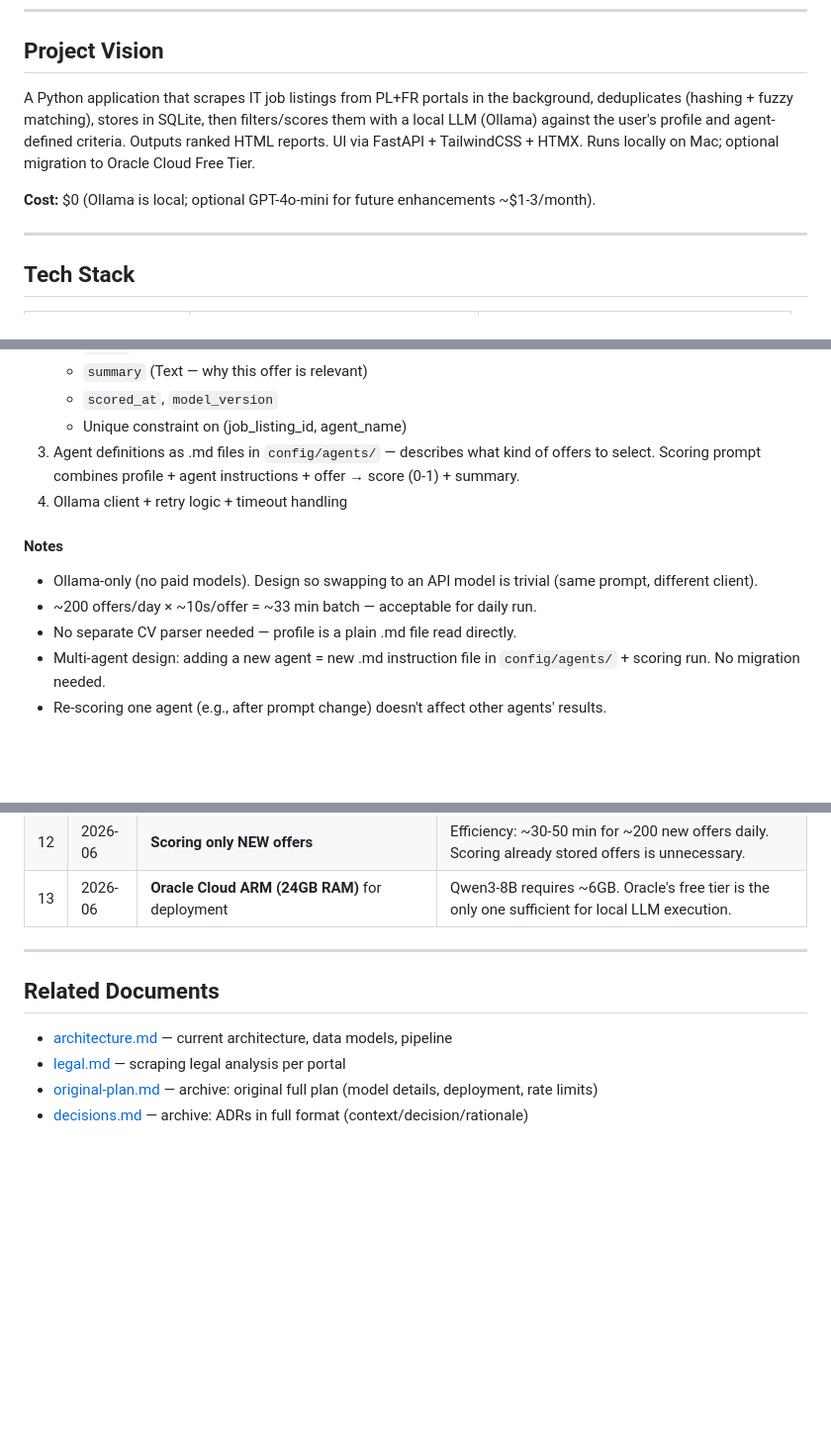
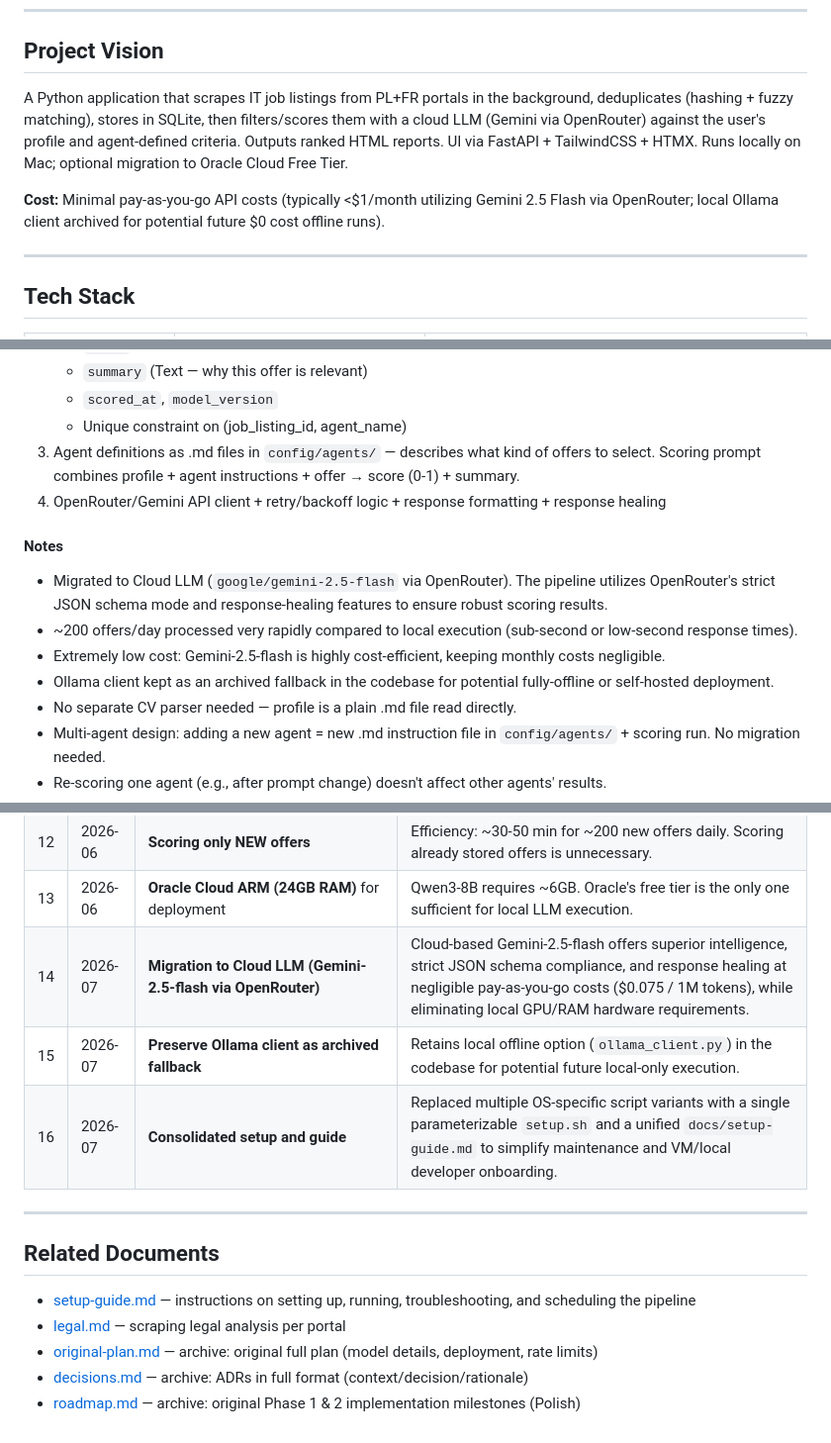
Before and after one commit to Havac25/career-scout-ai, a Markdown page: docs/project-plan.md, 3 parts joined by grey strips. Shown at 99% size. Drawn GitHub-style; blank space fills up the shorter version.

Commit message:
docs: updating project-plan.md with openrouter migration and scoring sequence diagram

```diff
--- a/docs/project-plan.md
+++ b/docs/project-plan.md
@@ -28,9 +28,9 @@
 
 ## Project Vision
 
-A Python application that scrapes IT job listings from PL+FR portals in the background, deduplicates (hashing + fuzzy matching), stores in SQLite, then filters/scores them with a local LLM (Ollama) against the user's profile and agent-defined criteria. Outputs ranked HTML reports. UI via FastAPI + TailwindCSS + HTMX. Runs locally on Mac; optional migration to Oracle Cloud Free Tier.
+A Python application that scrapes IT job listings from PL+FR portals in the background, deduplicates (hashing + fuzzy matching), stores in SQLite, then filters/scores them with a cloud LLM (Gemini via OpenRouter) against the user's profile and agent-defined criteria. Outputs ranked HTML reports. UI via FastAPI + TailwindCSS + HTMX. Runs locally on Mac; optional migration to Oracle Cloud Free Tier.
 
-**Cost:** $0 (Ollama is local; optional GPT-4o-mini for future enhancements ~$1-3/month).
+**Cost:** Minimal pay-as-you-go API costs (typically <$1/month utilizing Gemini 2.5 Flash via OpenRouter; local Ollama client archived for potential future $0 cost offline runs).
 
 ---
 
@@ -205,12 +233,14 @@ career-scout-ai/
    - `scored_at`, `model_version`
    - Unique constraint on (job_listing_id, agent_name)
 3. Agent definitions as .md files in `config/agents/` — describes what kind of offers to select. Scoring prompt combines profile + agent instructions + offer → score (0-1) + summary.
-4. Ollama client + retry logic + timeout handling
+4. OpenRouter/Gemini API client + retry/backoff logic + response formatting + response healing
 
 #### Notes
 
-- Ollama-only (no paid models). Design so swapping to an API model is trivial (same prompt, different client).
-- ~200 offers/day × ~10s/offer = ~33 min batch — acceptable for daily run.
+- Migrated to Cloud LLM (`google/gemini-2.5-flash` via OpenRouter). The pipeline utilizes OpenRouter's strict JSON schema mode and response-healing features to ensure robust scoring results.
+- ~200 offers/day processed very rapidly compared to local execution (sub-second or low-second response times).
+- Extremely low cost: Gemini-2.5-flash is highly cost-efficient, keeping monthly costs negligible.
+- Ollama client kept as an archived fallback in the codebase for potential fully-offline or self-hosted deployment.
 - No separate CV parser needed — profile is a plain .md file read directly.
 - Multi-agent design: adding a new agent = new .md instruction file in `config/agents/` + scoring run. No migration needed.
 - Re-scoring one agent (e.g., after prompt change) doesn't affect other agents' results.
@@ -304,12 +331,16 @@ career-scout-ai/
 | 11 | 2026-06 | **UniqueConstraint** on `(job_listing_id, agent_name)` | Ensures an offer is only scored once per agent. Prevents duplicate calls and ensures idempotent scoring runs. |
 | 12 | 2026-06 | **Scoring only NEW offers** | Efficiency: ~30-50 min for ~200 new offers daily. Scoring already stored offers is unnecessary. |
 | 13 | 2026-06 | **Oracle Cloud ARM (24GB RAM)** for deployment | Qwen3-8B requires ~6GB. Oracle's free tier is the only one sufficient for local LLM execution. |
+| 14 | 2026-07 | **Migration to Cloud LLM (Gemini-2.5-flash via OpenRouter)** | Cloud-based Gemini-2.5-flash offers superior intelligence, strict JSON schema compliance, and response healing at negligible pay-as-you-go costs ($0.075 / 1M tokens), while eliminating local GPU/RAM hardware requirements. |
+| 15 | 2026-07 | **Preserve Ollama client as archived fallback** | Retains local offline option (`ollama_client.py`) in the codebase for potential future local-only execution. |
+| 16 | 2026-07 | **Consolidated setup and guide** | Replaced multiple OS-specific script variants with a single parameterizable `setup.sh` and a unified `docs/setup-guide.md` to simplify maintenance and VM/local developer onboarding. |
 
 ---
 
 ## Related Documents
 
-- [architecture.md](architecture.md) — current architecture, data models, pipeline
+- [setup-guide.md](setup-guide.md) — instructions on setting up, running, troubleshooting, and scheduling the pipeline
 - [legal.md](legal.md) — scraping legal analysis per portal
-- [original-plan.md](original-plan.md) — archive: original full plan (model details, deployment, rate limits)
-- [decisions.md](decisions.md) — archive: ADRs in full format (context/decision/rationale)
+- [original-plan.md](archive/original-plan.md) — archive: original full plan (model details, deployment, rate limits)
+- [decisions.md](archive/decisions.md) — archive: ADRs in full format (context/decision/rationale)
+- [roadmap.md](archive/roadmap.md) — archive: original Phase 1 & 2 implementation milestones (Polish)
```
Also changed, not shown: other parts of docs/project-plan.md (+34 -9 lines).
